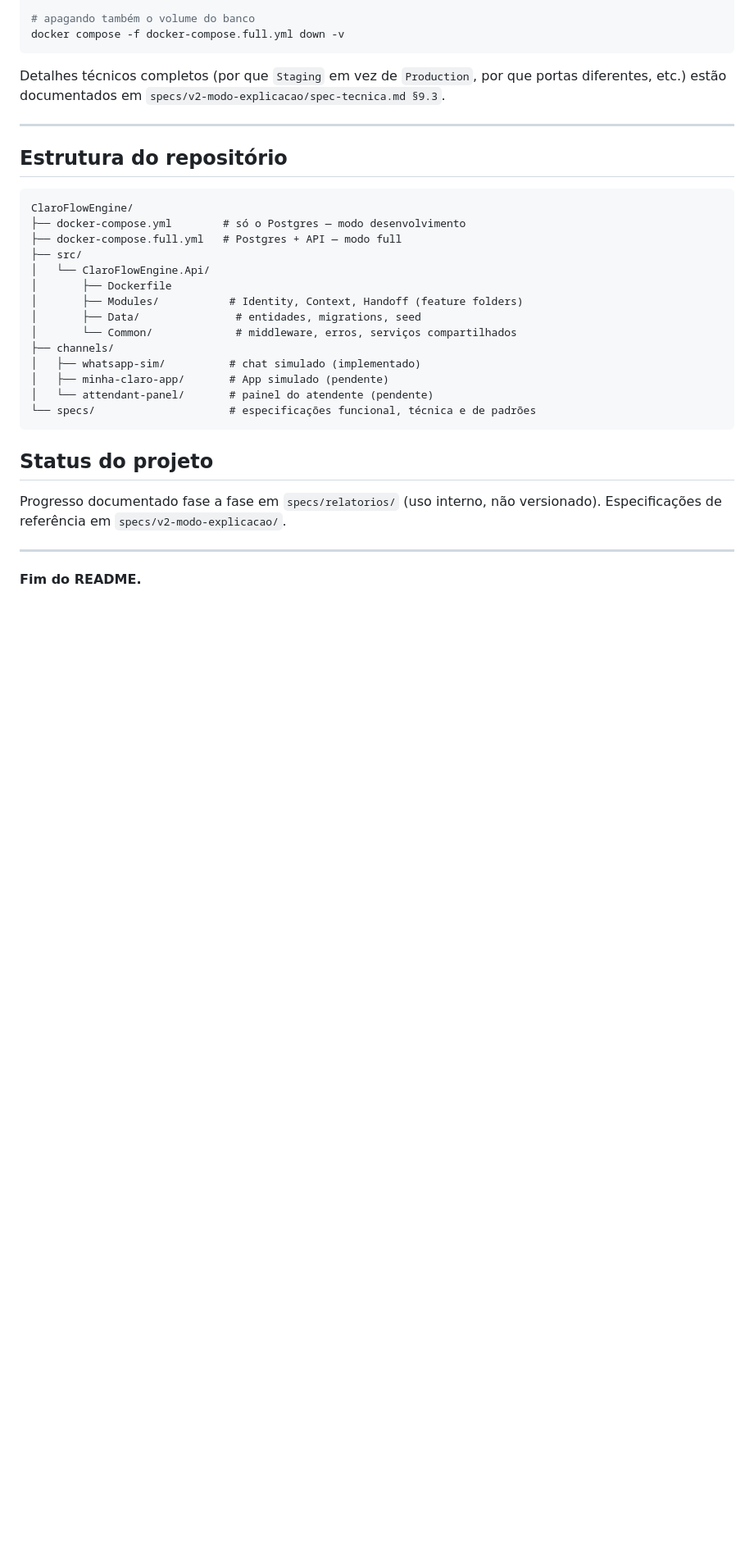
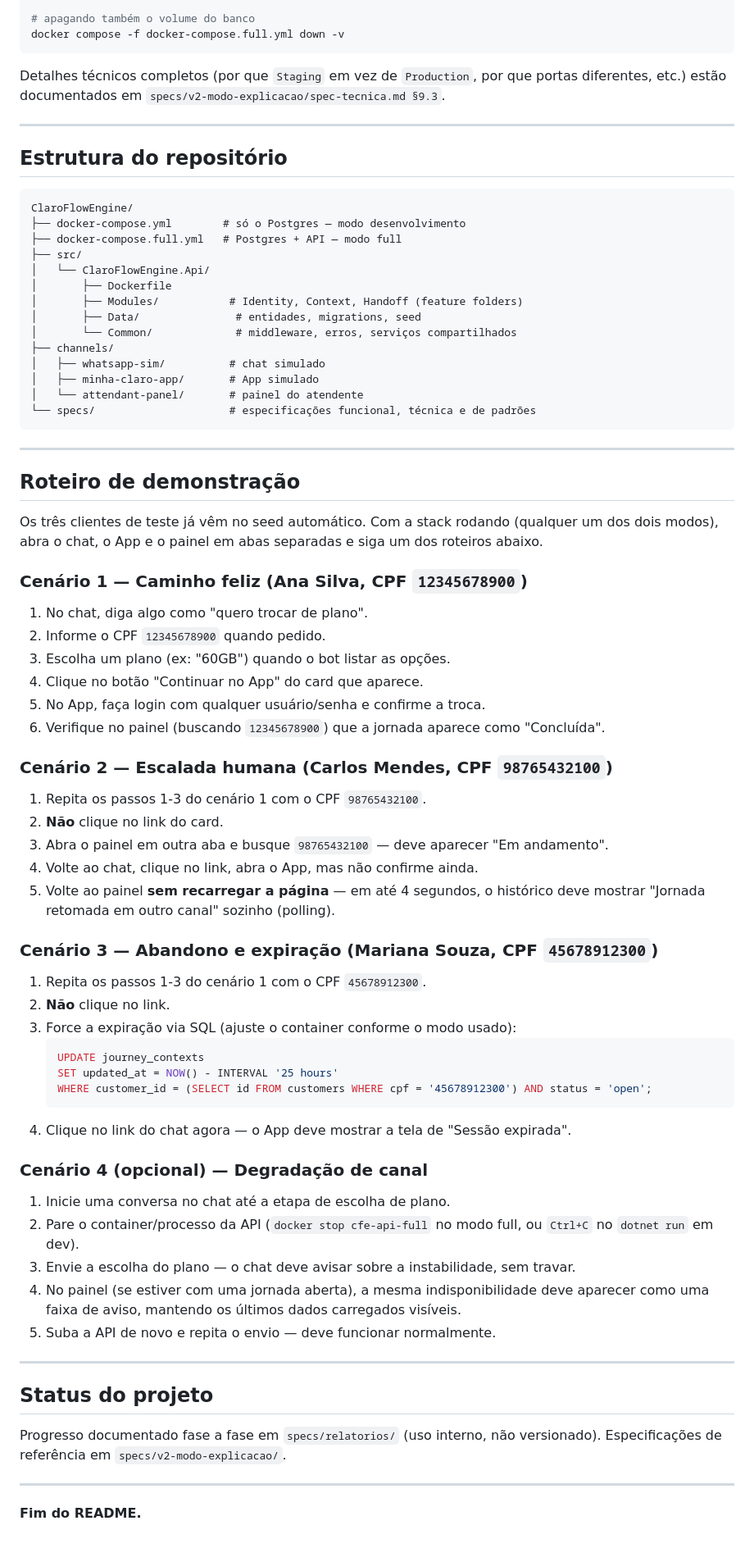
Before and after one commit to givasques/Challenge.ClaroFlowEngineCFE, a Markdown page: README.md, the part around one of its changes. Shown at 82% size. Rendered like a GitHub page; blank space fills up the shorter version.

Commit message:
docs: update README with demo script and current status

````diff
--- a/README.md
+++ b/README.md
@@ -99,11 +98,56 @@ ClaroFlowEngine/
 │       ├── Data/               # entidades, migrations, seed
 │       └── Common/             # middleware, erros, serviços compartilhados
 ├── channels/
-│   ├── whatsapp-sim/          # chat simulado (implementado)
-│   ├── minha-claro-app/       # App simulado (pendente)
-│   └── attendant-panel/       # painel do atendente (pendente)
+│   ├── whatsapp-sim/          # chat simulado
+│   ├── minha-claro-app/       # App simulado
+│   └── attendant-panel/       # painel do atendente
 └── specs/                     # especificações funcional, técnica e de padrões
 ```
+
+---
+
+## Roteiro de demonstração
+
+Os três clientes de teste já vêm no seed automático. Com a stack rodando (qualquer um dos dois modos), abra o chat, o App e o painel em abas separadas e siga um dos roteiros abaixo.
+
+### Cenário 1 — Caminho feliz (Ana Silva, CPF `12345678900`)
+
+1. No chat, diga algo como "quero trocar de plano".
+2. Informe o CPF `12345678900` quando pedido.
+3. Escolha um plano (ex: "60GB") quando o bot listar as opções.
+4. Clique no botão "Continuar no App" do card que aparece.
+5. No App, faça login com qualquer usuário/senha e confirme a troca.
+6. Verifique no painel (buscando `12345678900`) que a jornada aparece como "Concluída".
+
+### Cenário 2 — Escalada humana (Carlos Mendes, CPF `98765432100`)
+
+1. Repita os passos 1-3 do cenário 1 com o CPF `98765432100`.
+2. **Não** clique no link do card.
+3. Abra o painel em outra aba e busque `98765432100` — deve aparecer "Em andamento".
+4. Volte ao chat, clique no link, abra o App, mas não confirme ainda.
+5. Volte ao painel **sem recarregar a página** — em até 4 segundos, o histórico deve mostrar "Jornada retomada em outro canal" sozinho (polling).
+
+### Cenário 3 — Abandono e expiração (Mariana Souza, CPF `45678912300`)
+
+1. Repita os passos 1-3 do cenário 1 com o CPF `45678912300`.
+2. **Não** clique no link.
+3. Force a expiração via SQL (ajuste o container conforme o modo usado):
+   ```sql
+   UPDATE journey_contexts
+   SET updated_at = NOW() - INTERVAL '25 hours'
+   WHERE customer_id = (SELECT id FROM customers WHERE cpf = '45678912300') AND status = 'open';
+   ```
+4. Clique no link do chat agora — o App deve mostrar a tela de "Sessão expirada".
+
+### Cenário 4 (opcional) — Degradação de canal
+
+1. Inicie uma conversa no chat até a etapa de escolha de plano.
+2. Pare o container/processo da API (`docker stop cfe-api-full` no modo full, ou `Ctrl+C` no `dotnet run` em dev).
+3. Envie a escolha do plano — o chat deve avisar sobre a instabilidade, sem travar.
+4. No painel (se estiver com uma jornada aberta), a mesma indisponibilidade deve aparecer como uma faixa de aviso, mantendo os últimos dados carregados visíveis.
+5. Suba a API de novo e repita o envio — deve funcionar normalmente.
+
+---
 
 ## Status do projeto
 
````
Also changed, not shown: other parts of README.md (+2 -3 lines).
